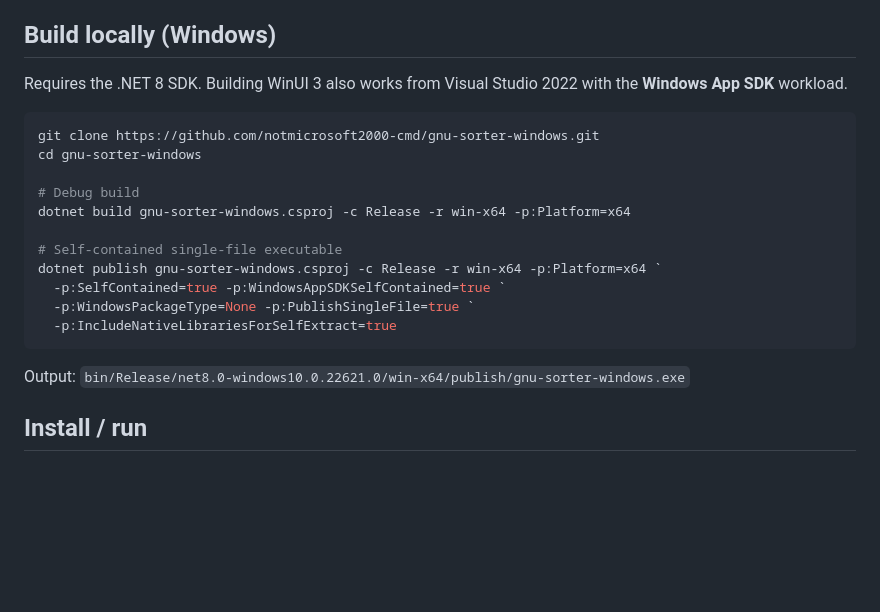
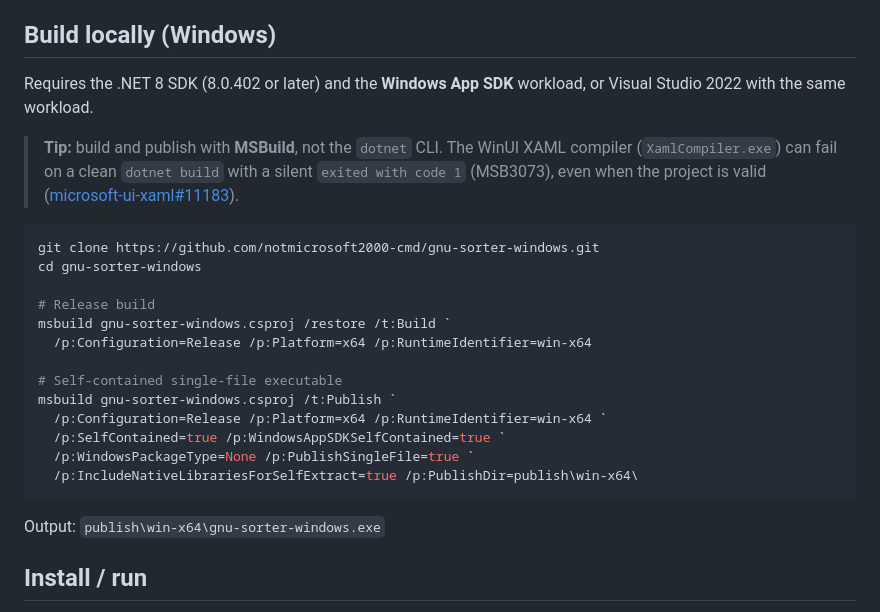
Before and after one commit to notmicrosoft2000-cmd/gnu-sorter-windows, a Markdown page: README.md, the part around the change. Rendered like a GitHub page; blank space fills up the shorter version.

Commit message:
docs: note the MSBuild requirement for local builds

````diff
--- a/README.md
+++ b/README.md
@@ -46,24 +46,31 @@ existing configuration can be reused.
 
 ## Build locally (Windows)
 
-Requires the .NET 8 SDK. Building WinUI 3 also works from Visual Studio 2022 with
-the **Windows App SDK** workload.
+Requires the .NET 8 SDK (8.0.402 or later) and the **Windows App SDK** workload,
+or Visual Studio 2022 with the same workload.
+
+> **Tip:** build and publish with **MSBuild**, not the `dotnet` CLI. The WinUI XAML
+> compiler (`XamlCompiler.exe`) can fail on a clean `dotnet build` with a silent
+> `exited with code 1` (MSB3073), even when the project is valid
+> ([microsoft-ui-xaml#11183](https://github.com/microsoft/microsoft-ui-xaml/issues/11183)).
 
 ```powershell
 git clone https://github.com/notmicrosoft2000-cmd/gnu-sorter-windows.git
 cd gnu-sorter-windows
 
-# Debug build
-dotnet build gnu-sorter-windows.csproj -c Release -r win-x64 -p:Platform=x64
+# Release build
+msbuild gnu-sorter-windows.csproj /restore /t:Build `
+  /p:Configuration=Release /p:Platform=x64 /p:RuntimeIdentifier=win-x64
 
 # Self-contained single-file executable
-dotnet publish gnu-sorter-windows.csproj -c Release -r win-x64 -p:Platform=x64 `
-  -p:SelfContained=true -p:WindowsAppSDKSelfContained=true `
-  -p:WindowsPackageType=None -p:PublishSingleFile=true `
-  -p:IncludeNativeLibrariesForSelfExtract=true
+msbuild gnu-sorter-windows.csproj /t:Publish `
+  /p:Configuration=Release /p:Platform=x64 /p:RuntimeIdentifier=win-x64 `
+  /p:SelfContained=true /p:WindowsAppSDKSelfContained=true `
+  /p:WindowsPackageType=None /p:PublishSingleFile=true `
+  /p:IncludeNativeLibrariesForSelfExtract=true /p:PublishDir=publish\win-x64\
 ```
 
-Output: `bin/Release/net8.0-windows10.0.22621.0/win-x64/publish/gnu-sorter-windows.exe`
+Output: `publish\win-x64\gnu-sorter-windows.exe`
 
 ## Install / run
 
````
